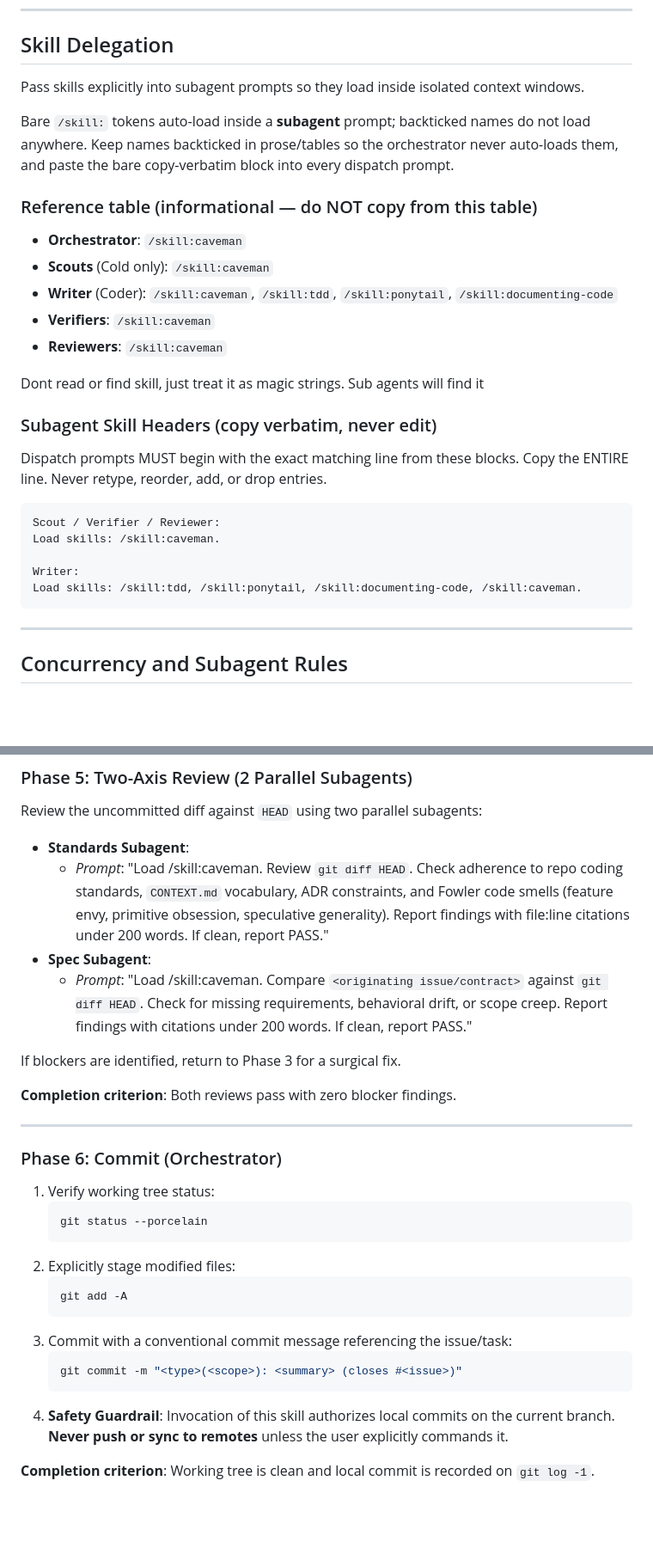
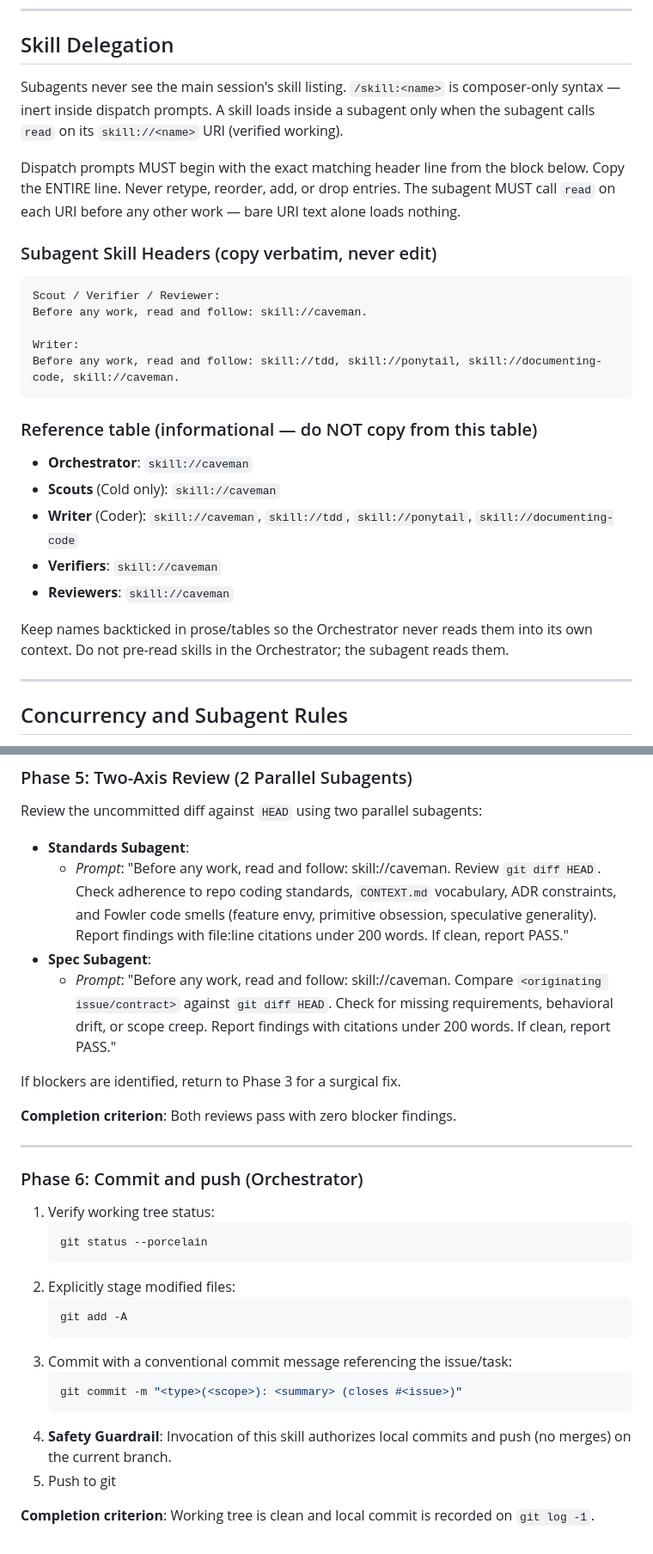
Before and after one commit to vadash/claude_skills, a Markdown page: _universal/implement-agents/SKILL.md, 2 parts joined by grey strips. Shown at 86% size. Rendered like a GitHub page; blank space fills up the shorter version.

Commit message:
Update skills

````diff
--- a/_old/implement-agents/SKILL.md
+++ b/_universal/implement-agents/SKILL.md
@@ -12,31 +12,29 @@ The root session is the **Orchestrator**. Its objective is high-level coordinati
 
 ## Skill Delegation
 
-Pass skills explicitly into subagent prompts so they load inside isolated context windows.
+Subagents never see the main session's skill listing. `/skill:<name>` is composer-only syntax — inert inside dispatch prompts. A skill loads inside a subagent only when the subagent calls `read` on its `skill://<name>` URI (verified working).
 
-Bare `/skill:` tokens auto-load inside a **subagent** prompt; backticked names do not load anywhere. Keep names backticked in prose/tables so the orchestrator never auto-loads them, and paste the bare copy-verbatim block into every dispatch prompt.
+Dispatch prompts MUST begin with the exact matching header line from the block below. Copy the ENTIRE line. Never retype, reorder, add, or drop entries. The subagent MUST call `read` on each URI before any other work — bare URI text alone loads nothing.
+
+### Subagent Skill Headers (copy verbatim, never edit)
+
+```text
+Scout / Verifier / Reviewer:
+Before any work, read and follow: skill://caveman.
+
+Writer:
+Before any work, read and follow: skill://tdd, skill://ponytail, skill://documenting-code, skill://caveman.
+```
 
 ### Reference table (informational — do NOT copy from this table)
 
-- **Orchestrator**: `/skill:caveman`
-- **Scouts** (Cold only): `/skill:caveman`
-- **Writer** (Coder): `/skill:caveman`, `/skill:tdd`, `/skill:ponytail`, `/skill:documenting-code`
-- **Verifiers**: `/skill:caveman`
-- **Reviewers**: `/skill:caveman`
+- **Orchestrator**: `skill://caveman`
+- **Scouts** (Cold only): `skill://caveman`
+- **Writer** (Coder): `skill://caveman`, `skill://tdd`, `skill://ponytail`, `skill://documenting-code`
+- **Verifiers**: `skill://caveman`
+- **Reviewers**: `skill://caveman`
 
-Dont read or find skill, just treat it as magic strings. Sub agents will find it
-
-### Subagent Skill Headers (copy verbatim, never edit)
-
-Dispatch prompts MUST begin with the exact matching line from these blocks. Copy the ENTIRE line. Never retype, reorder, add, or drop entries.
-
-```text
-Scout / Verifier / Reviewer:
-Load skills: /skill:caveman.
-
-Writer:
-Load skills: /skill:tdd, /skill:ponytail, /skill:documenting-code, /skill:caveman.
-```
+Keep names backticked in prose/tables so the Orchestrator never reads them into its own context. Do not pre-read skills in the Orchestrator; the subagent reads them.
 
 ---
 
@@ -134,9 +132,9 @@ Run verification commands using **execution-capable subagents** (never read-only
 Review the uncommitted diff against `HEAD` using two parallel subagents:
 
 - **Standards Subagent**:
-  - *Prompt*: "Load /skill:caveman. Review `git diff HEAD`. Check adherence to repo coding standards, `CONTEXT.md` vocabulary, ADR constraints, and Fowler code smells (feature envy, primitive obsession, speculative generality). Report findings with file:line citations under 200 words. If clean, report PASS."
+  - *Prompt*: "Before any work, read and follow: skill://caveman. Review `git diff HEAD`. Check adherence to repo coding standards, `CONTEXT.md` vocabulary, ADR constraints, and Fowler code smells (feature envy, primitive obsession, speculative generality). Report findings with file:line citations under 200 words. If clean, report PASS."
 - **Spec Subagent**:
-  - *Prompt*: "Load /skill:caveman. Compare `<originating issue/contract>` against `git diff HEAD`. Check for missing requirements, behavioral drift, or scope creep. Report findings with citations under 200 words. If clean, report PASS."
+  - *Prompt*: "Before any work, read and follow: skill://caveman. Compare `<originating issue/contract>` against `git diff HEAD`. Check for missing requirements, behavioral drift, or scope creep. Report findings with citations under 200 words. If clean, report PASS."
 
 If blockers are identified, return to Phase 3 for a surgical fix.
 
@@ -144,7 +142,7 @@ If blockers are identified, return to Phase 3 for a surgical fix.
 
 ---
 
-### Phase 6: Commit (Orchestrator)
+### Phase 6: Commit and push (Orchestrator)
 
 1. Verify working tree status:
    ```bash
@@ -158,6 +156,7 @@ If blockers are identified, return to Phase 3 for a surgical fix.
    ```bash
    git commit -m "<type>(<scope>): <summary> (closes #<issue>)"
    ```
-4. **Safety Guardrail**: Invocation of this skill authorizes local commits on the current branch. **Never push or sync to remotes** unless the user explicitly commands it.
+4. **Safety Guardrail**: Invocation of this skill authorizes local commits and push (no merges) on the current branch.
+5. Push to git
 
 **Completion criterion**: Working tree is clean and local commit is recorded on `git log -1`.
````
Also changed, not shown: other parts of _universal/implement-agents/SKILL.md (+3 -3 lines), _universal/documenting-code/SKILL.md (renamed from _old/documenting-code/SKILL.md).
